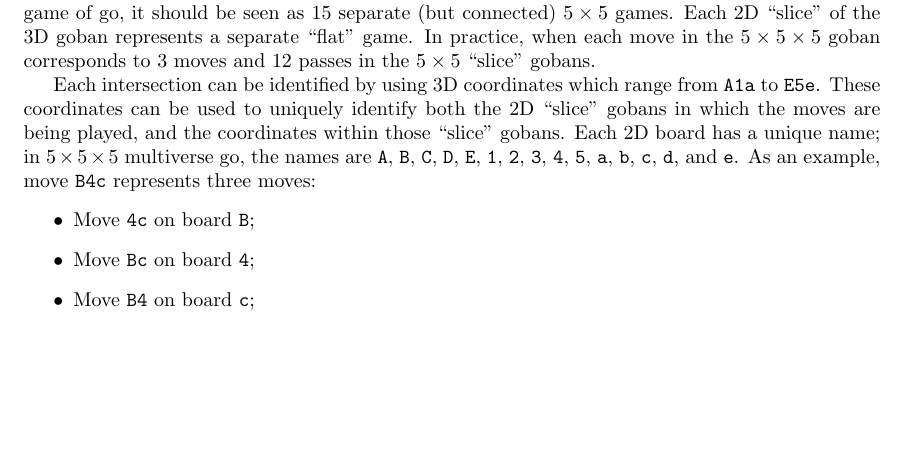
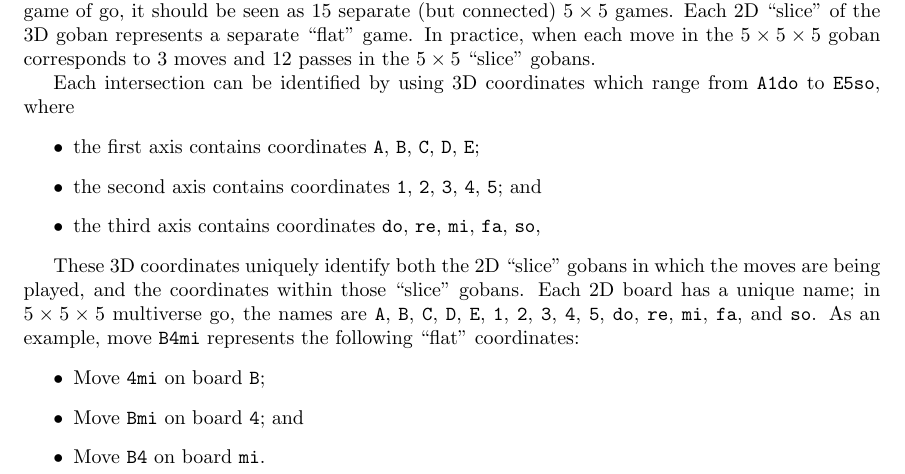
Before and after one commit to abaisero/multiverse-go, a LaTeX document (rules.tex): part of page 1 of 3, cut so that both start at the same text, the shorter picture padded with empty space. Compiled offline with pdfLaTeX.

Commit message:
fix description and change notes

```diff
--- a/rules.tex
+++ b/rules.tex
@@ -106,9 +106,21 @@ $5\times 5$ games.  Each 2D ``slice'' of the 3D goban represents a separate
 corresponds to $3$ moves and $12$ passes in the $5\times 5$ ``slice'' gobans.
 
 Each intersection can be identified by using 3D coordinates which range from
-$\texttt{A1a}$ to $\texttt{E5e}$.  These coordinates can be used to uniquely
-identify both the 2D ``slice'' gobans in which the moves are being played, and
-the coordinates within those ``slice'' gobans.
+$\texttt{A1do}$ to $\texttt{E5so}$, where
+%
+\begin{itemize}
+  %
+  \item the first axis contains coordinates $\texttt{A}$, $\texttt{B}$, $\texttt{C}$, $\texttt{D}$, $\texttt{E}$;
+  %
+  \item the second axis contains coordinates $\texttt{1}$, $\texttt{2}$, $\texttt{3}$, $\texttt{4}$, $\texttt{5}$; and
+  %
+  \item the third axis contains coordinates $\texttt{do}$, $\texttt{re}$, $\texttt{mi}$, $\texttt{fa}$, $\texttt{so}$,
+  %
+\end{itemize}
+
+
+These 3D coordinates uniquely identify both the 2D ``slice'' gobans in which
+the moves are being played, and the coordinates within those ``slice'' gobans.
 %
 Each 2D board has a unique name;  in $5\times 5\times 5$ multiverse go, the
 names are
@@ -117,17 +129,17 @@ names are
 %
 \texttt{1}, \texttt{2}, \texttt{3}, \texttt{4}, \texttt{5},
 %
-\texttt{a}, \texttt{b}, \texttt{c}, \texttt{d}, and \texttt{e}.
+\texttt{do}, \texttt{re}, \texttt{mi}, \texttt{fa}, and \texttt{so}.
 %
-As an example, move \texttt{B4c} represents three moves:
+As an example, move \texttt{B4mi} represents the following ``flat'' coordinates:
 %
 \begin{itemize}
   %
-  \item Move \texttt{4c} on board \texttt{B};
+  \item Move \texttt{4mi} on board \texttt{B};
   %
-  \item Move \texttt{Bc} on board \texttt{4};
+  \item Move \texttt{Bmi} on board \texttt{4}; and
   %
-  \item Move \texttt{B4} on board \texttt{c};
+  \item Move \texttt{B4} on board \texttt{mi}.
   %
 \end{itemize}
 
```
Also changed, not shown: rules.pdf, rules.tex (20 more changed lines).
